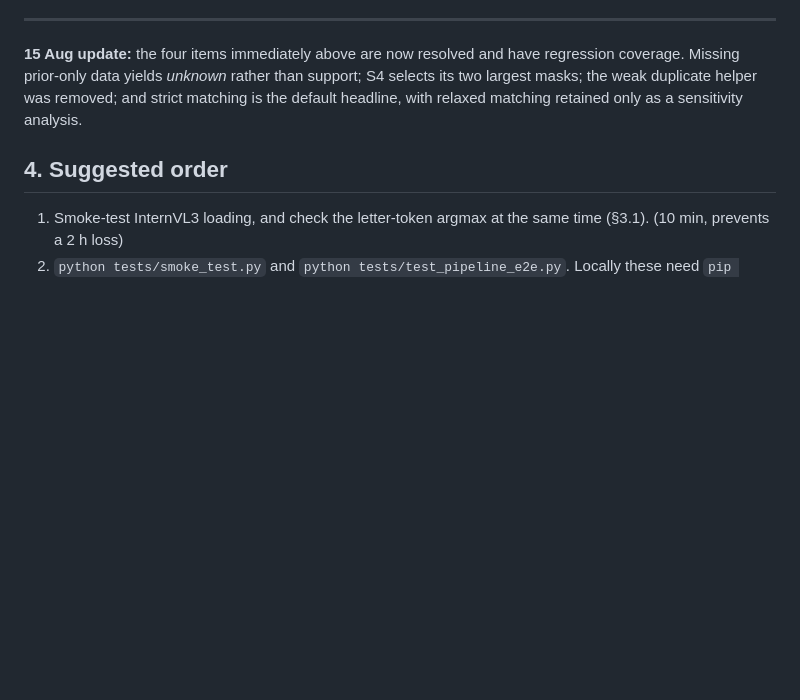
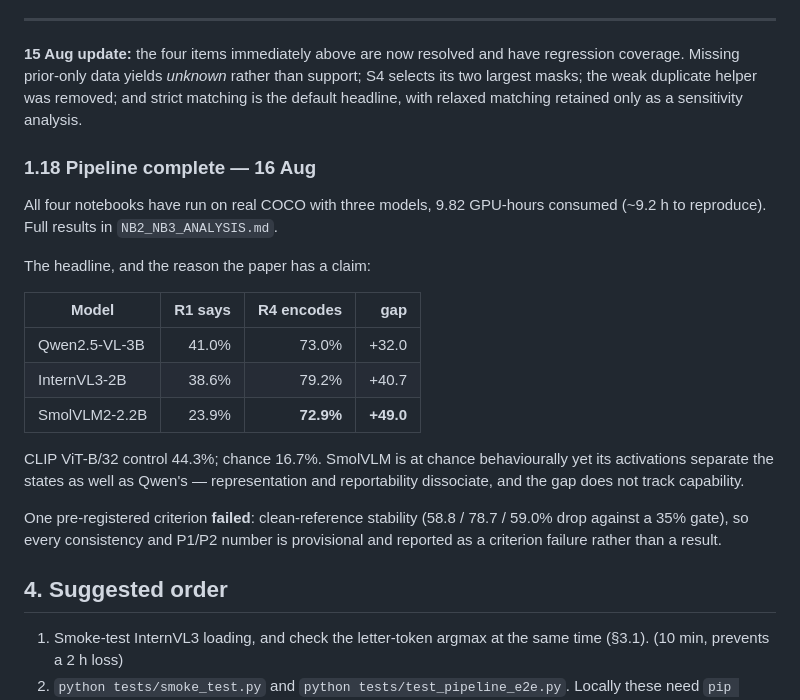
Before and after one commit to ArnavLifelessCoder/ag-ar-gud-stuff, a Markdown page: EVID6_STATUS.md, the part around the change. GitHub-like rendering; blank space fills up the shorter version.

```diff
--- a/EVID6_STATUS.md
+++ b/EVID6_STATUS.md
@@ -540,6 +540,27 @@ support; S4 selects its two largest masks; the weak duplicate helper was
 removed; and strict matching is the default headline, with relaxed matching
 retained only as a sensitivity analysis.
 
+### 1.18 Pipeline complete — 16 Aug
+
+All four notebooks have run on real COCO with three models, 9.82 GPU-hours
+consumed (~9.2 h to reproduce). Full results in `NB2_NB3_ANALYSIS.md`.
+
+The headline, and the reason the paper has a claim:
+
+| Model | R1 says | R4 encodes | gap |
+|---|---:|---:|---:|
+| Qwen2.5-VL-3B | 41.0% | 73.0% | +32.0 |
+| InternVL3-2B | 38.6% | 79.2% | +40.7 |
+| SmolVLM2-2.2B | 23.9% | **72.9%** | **+49.0** |
+
+CLIP ViT-B/32 control 44.3%; chance 16.7%. SmolVLM is at chance behaviourally
+yet its activations separate the states as well as Qwen's — representation and
+reportability dissociate, and the gap does not track capability.
+
+One pre-registered criterion **failed**: clean-reference stability (58.8 / 78.7
+/ 59.0% drop against a 35% gate), so every consistency and P1/P2 number is
+provisional and reported as a criterion failure rather than a result.
+
 ## 4. Suggested order
 
 1. Smoke-test InternVL3 loading, and check the letter-token argmax at the same
```
Also changed, not shown: NB2_NB3_ANALYSIS.md (+37 -8 lines).
